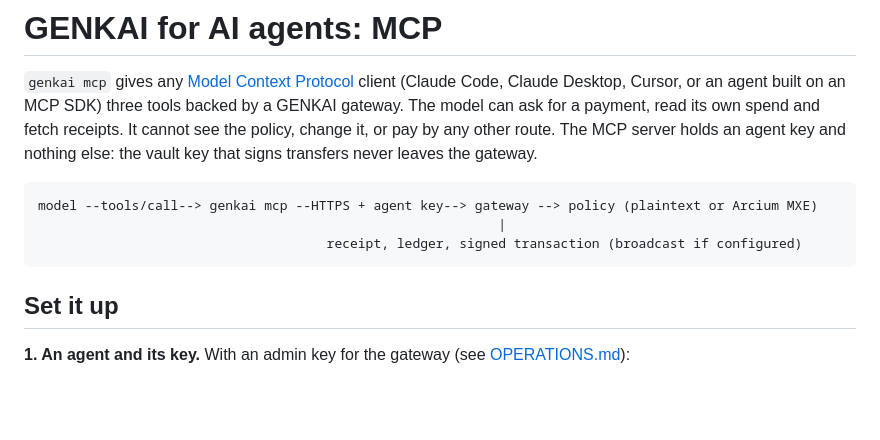
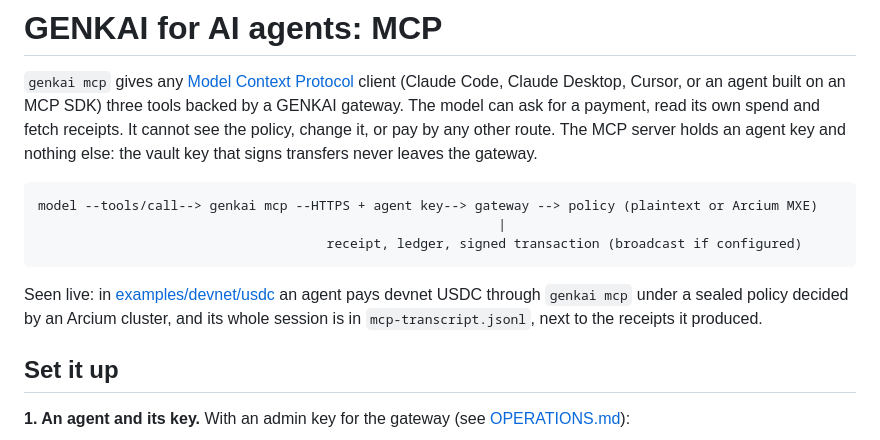
Before and after one commit to let-the-dreamers-rise/clawshield-core, a Markdown page: docs/MCP.md, the part around the change. Rendered like a GitHub page; blank space fills up the shorter version.

````diff
--- a/docs/MCP.md
+++ b/docs/MCP.md
@@ -11,6 +11,10 @@ model --tools/call--> genkai mcp --HTTPS + agent key--> gateway --> policy (plai
                                                            |
                                      receipt, ledger, signed transaction (broadcast if configured)
 ```
+
+Seen live: in [examples/devnet/usdc](../examples/devnet/usdc) an agent pays devnet USDC through
+`genkai mcp` under a sealed policy decided by an Arcium cluster, and its whole session is in
+`mcp-transcript.jsonl`, next to the receipts it produced.
 
 ## Set it up
 
````
Also changed, not shown: CHANGELOG.md (+15 -0 lines), README.md (+16 -4 lines).
